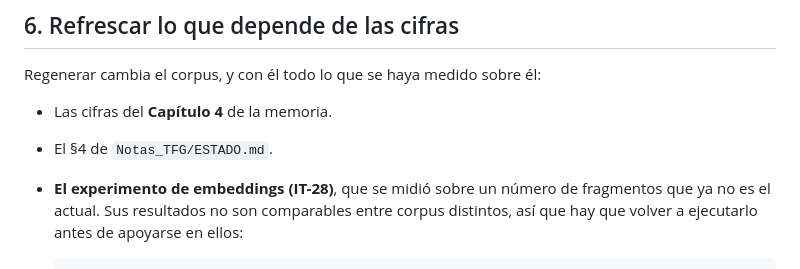
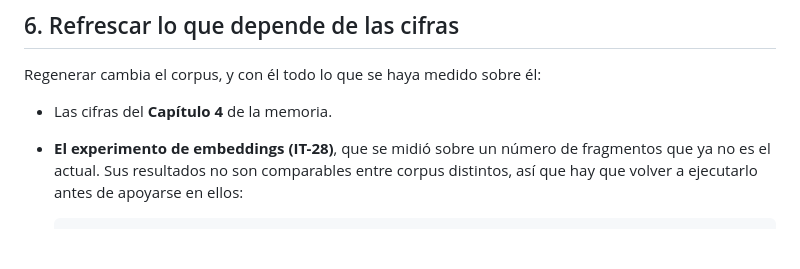
Before and after one commit to samubp10/tfg-recomendador-uja, a Markdown page: docs/REGENERAR_CORPUS.md, the part around the change. Drawn GitHub-style; blank space fills up the shorter version.

Commit message:
docs(IT-52): la guía de regeneración sin remitir a notas privadas
Notas_TFG/ESTADO.md no está en el repositorio, así que quien regenere el corpus no puede refrescarlo.

```diff
--- a/docs/REGENERAR_CORPUS.md
+++ b/docs/REGENERAR_CORPUS.md
@@ -128,7 +128,6 @@ coinciden, la buena es la del fichero.
 Regenerar cambia el corpus, y con él todo lo que se haya medido sobre él:
 
 - Las cifras del **Capítulo 4** de la memoria.
-- El §4 de `Notas_TFG/ESTADO.md`.
 - **El experimento de embeddings (IT-28)**, que se midió sobre un número de fragmentos que ya
   no es el actual. Sus resultados no son comparables entre corpus distintos, así que hay que
   volver a ejecutarlo antes de apoyarse en ellos:
```
